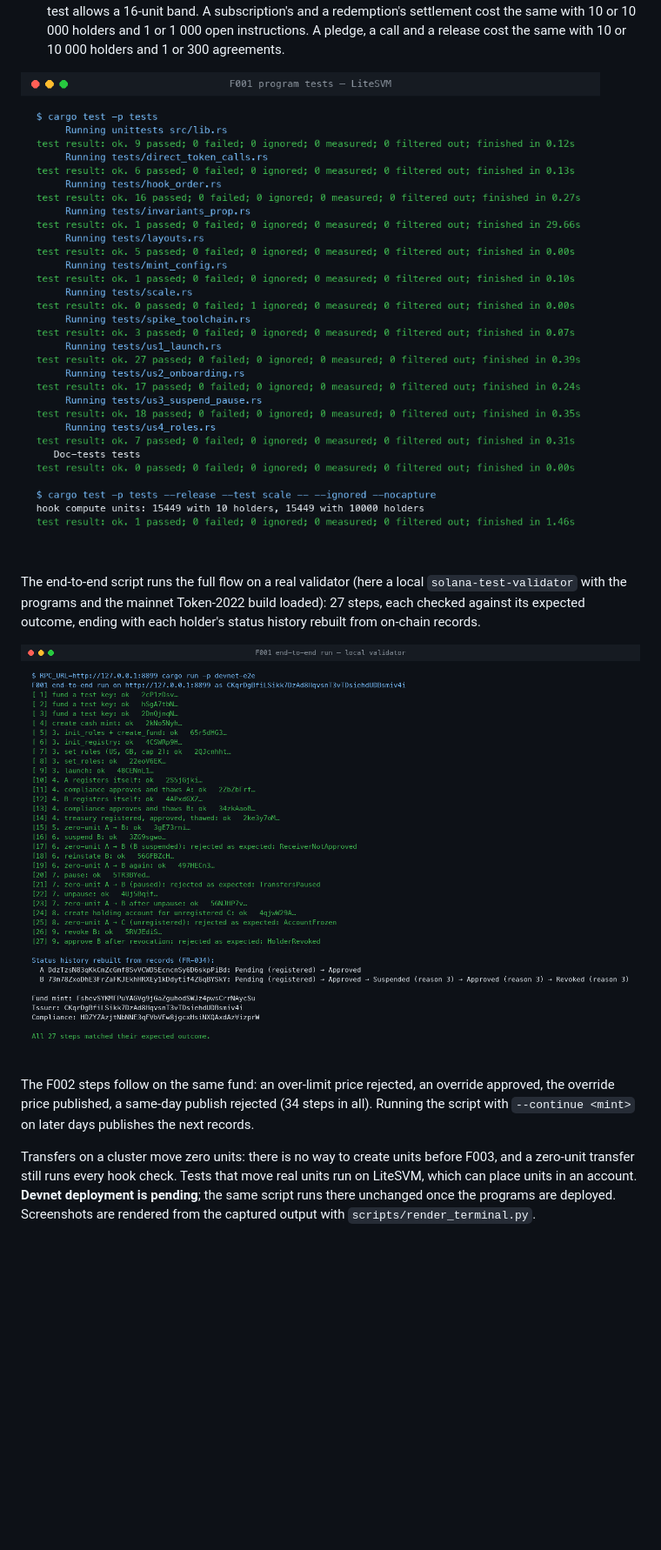
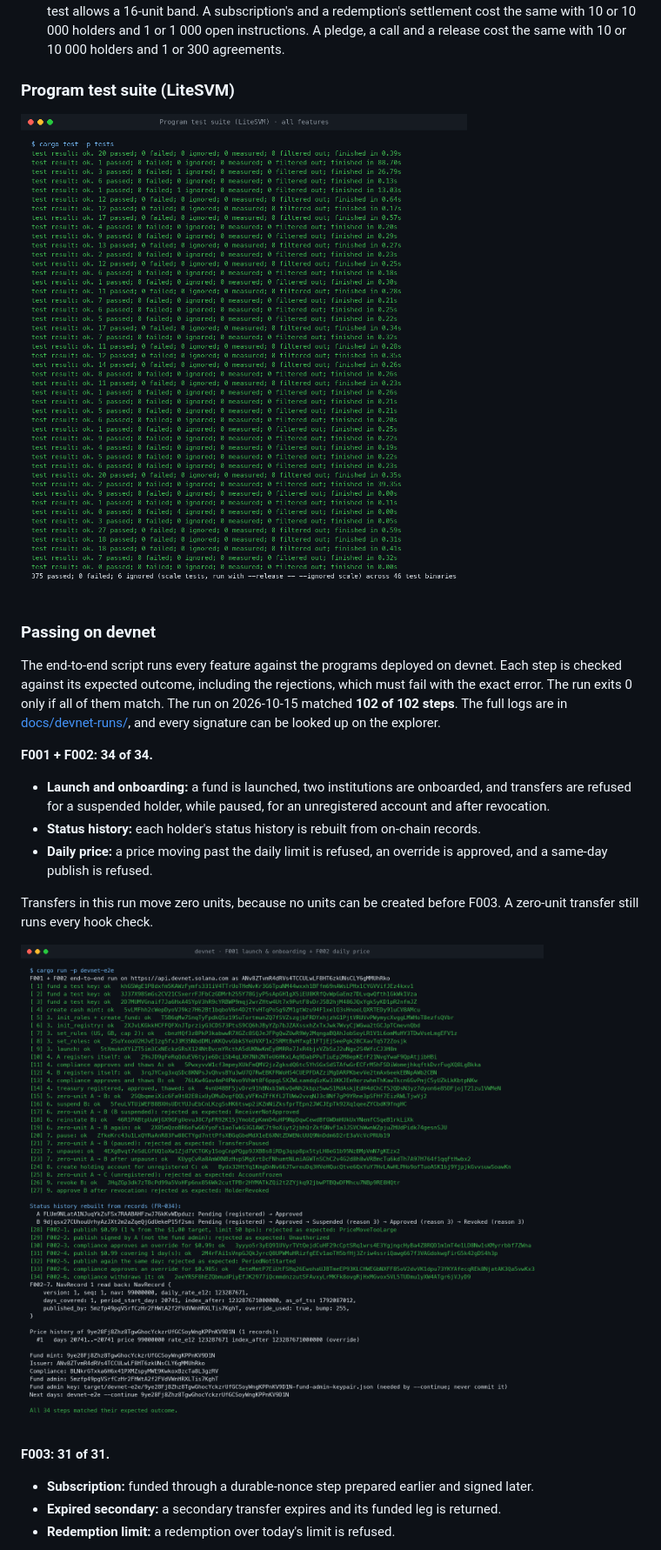
Before and after one commit to jaxter03/tokenized-mmf-collateral, a Markdown page: README.md, the part around one of its changes. Shown at 87% size. Rendered like a GitHub page; pictures changed too: docs/images/devnet-f001-f002.png (added), docs/images/tests-litesvm.png; blank space fills up the shorter version.

Commit message:
README: devnet program IDs, devnet test screenshots, full architecture diagram
Co-Authored-By: Claude Opus 5.5 <noreply@anthropic.com>

```diff
--- a/README.md
+++ b/README.md
@@ -290,21 +311,33 @@ holder's full status history can be rebuilt from those events alone.
   settlement cost the same with 10 or 10 000 holders and 1 or 1 000 open instructions. A pledge,
   a call and a release cost the same with 10 or 10 000 holders and 1 or 300 agreements.
 
-![F001 program tests passing on LiteSVM](docs/images/tests-litesvm.png)
+### Program test suite (LiteSVM)
 
-The end-to-end script runs the full flow on a real validator (here a local
-`solana-test-validator` with the programs and the mainnet Token-2022 build loaded): 27 steps, each
-checked against its expected outcome, ending with each holder's status history rebuilt from
-on-chain records.
+![Program test suite passing on LiteSVM: 375 passed, 0 failed](docs/images/tests-litesvm.png)
 
-![F001 end-to-end run on a local validator](docs/images/e2e-localnet.png)
+### Passing on devnet
 
-The F002 steps follow on the same fund: an over-limit price rejected, an override approved, the
-override price published, a same-day publish rejected (34 steps in all). Running the script with
-`--continue <mint>` on later days publishes the next records.
+The end-to-end script runs every feature against the programs deployed on devnet. Each step is
+checked against its expected outcome, including the rejections, which must fail with the exact
+error. The run exits 0 only if all of them match. The run on 2026-10-15 matched **102 of 102
+steps**. The full logs are in [docs/devnet-runs/](docs/devnet-runs/), and every signature can be
+looked up on the explorer.
 
-Transfers on a cluster move zero units: there is no way to create units before F003, and a
-zero-unit transfer still runs every hook check. Tests that move real units run on LiteSVM, which can
-place units in an account. **Devnet deployment is pending**; the same script runs there unchanged
-once the programs are deployed. Screenshots are rendered from the captured output with
-`scripts/render_terminal.py`.
+**F001 + F002: 34 of 34.**
+- **Launch and onboarding:** a fund is launched, two institutions are onboarded, and transfers
+  are refused for a suspended holder, while paused, for an unregistered account and after
+  revocation.
+- **Status history:** each holder's status history is rebuilt from on-chain records.
+- **Daily price:** a price moving past the daily limit is refused, an override is approved, and a
+  same-day publish is refused.
+
+Transfers in this run move zero units, because no units can be created before F003. A zero-unit
+transfer still runs every hook check.
+
+![F001 and F002 end-to-end run passing on devnet](docs/images/devnet-f001-f002.png)
+
+**F003: 31 of 31.**
+- **Subscription:** funded through a durable-nonce step prepared earlier and signed later.
+- **Expired secondary:** a secondary transfer expires and its funded leg is returned.
+- **Redemption limit:** a redemption over today's limit is refused.
+
```
Also changed, not shown: other parts of README.md (+40 -5 lines), docs/images/devnet-f003.png (added), docs/images/devnet-f004.png (added).
